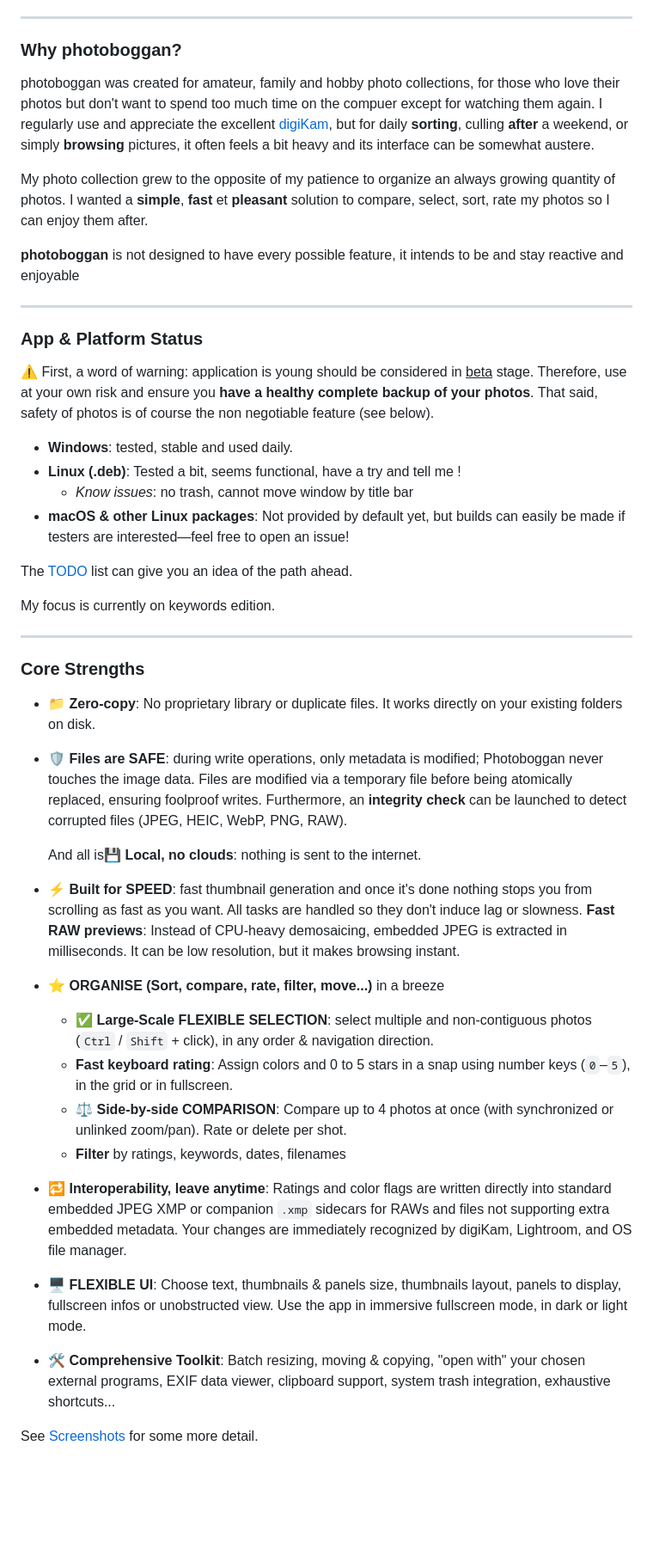
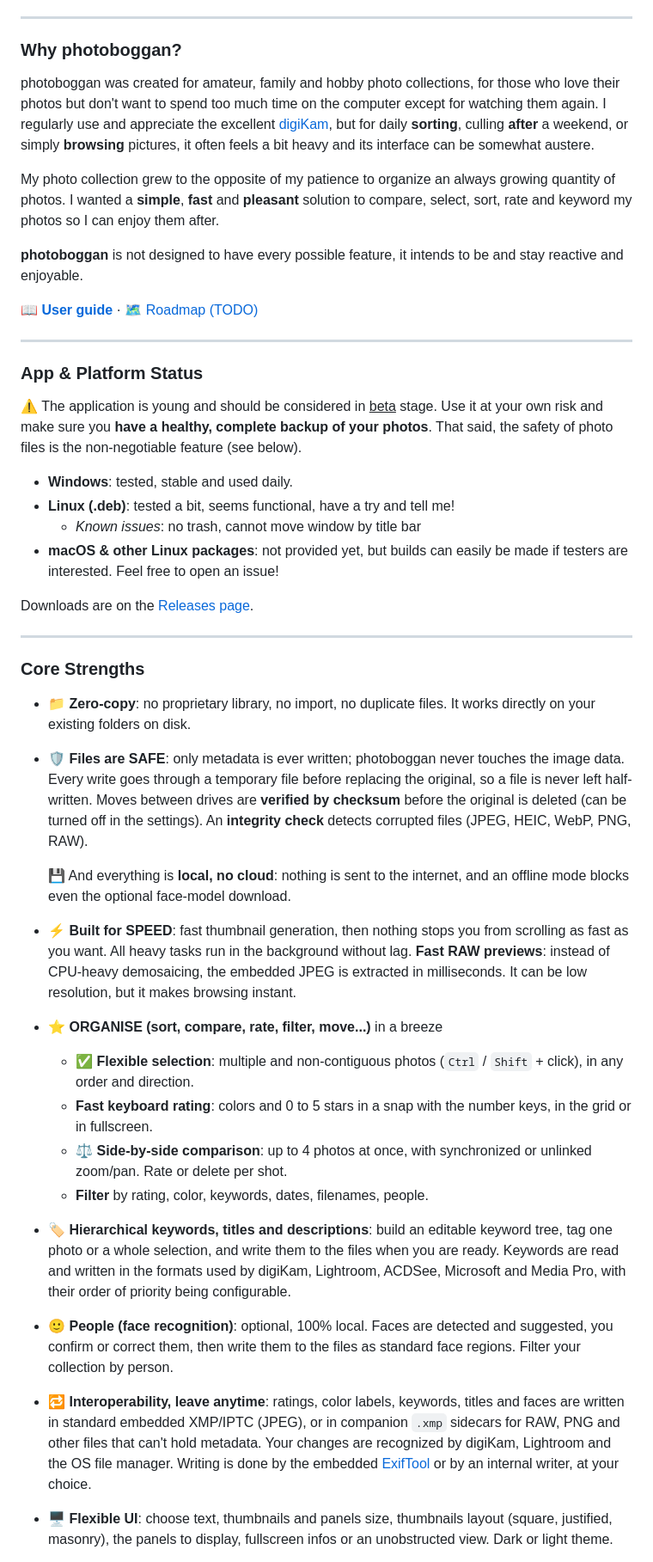
Before and after one commit to alexh3o/photoboggan, a Markdown page: README.md, the part around one of its changes. Shown at 86% size. Drawn GitHub-style; blank space fills up the shorter version.

Commit message:
docs: README update

```diff
--- a/README.md
+++ b/README.md
@@ -14,54 +12,52 @@
 
 ### Why photoboggan?
 
-photoboggan was created for amateur, family and hobby photo collections, for those who love their photos but don't want to spend too much time on the compuer except for watching them again. I regularly use and appreciate the excellent [digiKam](https://www.digikam.org/), but for daily **sorting**, culling **after** a weekend, or simply **browsing** pictures, it often feels a bit heavy and its interface can be somewhat austere.
+photoboggan was created for amateur, family and hobby photo collections, for those who love their photos but don't want to spend too much time on the computer except for watching them again. I regularly use and appreciate the excellent [digiKam](https://www.digikam.org/), but for daily **sorting**, culling **after** a weekend, or simply **browsing** pictures, it often feels a bit heavy and its interface can be somewhat austere.
 
-My photo collection grew to the opposite of my patience to organize an always growing quantity of photos. I wanted a **simple**, **fast** et **pleasant** solution to compare, select, sort, rate my photos so I can enjoy them after.
+My photo collection grew to the opposite of my patience to organize an always growing quantity of photos. I wanted a **simple**, **fast** and **pleasant** solution to compare, select, sort, rate and keyword my photos so I can enjoy them after.
 
-**photoboggan**
-is not designed to have every possible feature,
-it intends to be and stay reactive and enjoyable
+**photoboggan** is not designed to have every possible feature, it intends to be and stay reactive and enjoyable.
+
+📖 **[User guide](docs/USER_GUIDE.md)** · 🗺️ [Roadmap (TODO)](TODO.md)
 
 ---
 
 ### App & Platform Status
 
-⚠️ First, a word of warning: application is young should be considered in <u>beta</u> stage. Therefore, use at your own risk and ensure you **have a healthy complete backup of your photos**. That said, safety of photos is of course the non negotiable feature (see below).
+⚠️ The application is young and should be considered in <u>beta</u> stage. Use it at your own risk and make sure you **have a healthy, complete backup of your photos**. That said, the safety of photo files is the non-negotiable feature (see below).
 
 - **Windows**: tested, stable and used daily.
-- **Linux (.deb)**: Tested a bit, seems functional, have a try and tell me !
-  - *Know issues*: no trash, cannot move window by title bar
-- **macOS & other Linux packages**: Not provided by default yet, but builds can easily be made if testers are interested—feel free to open an issue!
+- **Linux (.deb)**: tested a bit, seems functional, have a try and tell me!
+  - *Known issues*: no trash, cannot move window by title bar
+- **macOS & other Linux packages**: not provided yet, but builds can easily be made if testers are interested. Feel free to open an issue!
 
-The [TODO](TODO.md) list can give you an idea of the path ahead.
-
-My focus is currently on keywords edition.
+Downloads are on the [Releases page](https://github.com/alexh3o/photoboggan/releases).
 
 ---
 
 ### Core Strengths
 
-- 📁 **Zero-copy**: No proprietary library or duplicate files. It works directly on your existing folders on disk.
+- 📁 **Zero-copy**: no proprietary library, no import, no duplicate files. It works directly on your existing folders on disk.
 
-- 🛡️ **Files are SAFE**: during write operations, only metadata is modified; Photoboggan never touches the image data. Files are modified via a temporary file before being atomically replaced, ensuring foolproof writes. Furthermore, an **integrity check** can be launched to detect corrupted files (JPEG, HEIC, WebP, PNG, RAW).
+- 🛡️ **Files are SAFE**: only metadata is ever written; photoboggan never touches the image data. Every write goes through a temporary file before replacing the original, so a file is never left half-written. Moves between drives are **verified by checksum** before the original is deleted (can be turned off in the settings). An **integrity check** detects corrupted files (JPEG, HEIC, WebP, PNG, RAW).
 
-  And all is💾 **Local, no clouds**: nothing is sent to the internet.
+  💾 And everything is **local, no cloud**: nothing is sent to the internet, and an offline mode blocks even the optional face-model download.
 
-- ⚡ **Built for SPEED**: fast thumbnail generation and once it's done nothing stops you from scrolling as fast as you want. All tasks are handled so they don't induce lag or slowness.
-  **Fast RAW previews**: Instead of CPU-heavy demosaicing, embedded JPEG is extracted in milliseconds. It can be low resolution, but it makes browsing instant.
+- ⚡ **Built for SPEED**: fast thumbnail generation, then nothing stops you from scrolling as fast as you want. All heavy tasks run in the background without lag.
+  **Fast RAW previews**: instead of CPU-heavy demosaicing, the embedded JPEG is extracted in milliseconds. It can be low resolution, but it makes browsing instant.
 
-- ⭐ **ORGANISE (Sort, compare, rate, filter, move...)** in a breeze
+- ⭐ **ORGANISE (sort, compare, rate, filter, move...)** in a breeze
 
-  - ✅ **Large-Scale FLEXIBLE SELECTION**: select multiple and non-contiguous photos (`Ctrl` / `Shift` + click), in any order & navigation direction.
-  - **Fast keyboard rating**: Assign colors and  0 to 5 stars in a snap using number keys (`0`–`5`), in the grid or in fullscreen.
-  - ⚖️ **Side-by-side COMPARISON**: Compare up to 4 photos at once (with synchronized or unlinked zoom/pan). Rate or delete per shot.
-  - **Filter** by ratings, keywords, dates, filenames
+  - ✅ **Flexible selection**: multiple and non-contiguous photos (`Ctrl` / `Shift` + click), in any order and direction.
+  - **Fast keyboard rating**: colors and 0 to 5 stars in a snap with the number keys, in the grid or in fullscreen.
+  - ⚖️ **Side-by-side comparison**: up to 4 photos at once, with synchronized or unlinked zoom/pan. Rate or delete per shot.
+  - **Filter** by rating, color, keywords, dates, filenames, people.
 
-- 🔁 **Interoperability, leave anytime**: Ratings and color flags are written directly into standard embedded JPEG XMP or companion `.xmp` sidecars for RAWs and files not supporting extra embedded metadata. Your changes are immediately recognized by digiKam, Lightroom, and OS file manager.
+- 🏷️ **Hierarchical keywords, titles and descriptions**: build an editable keyword tree, tag one photo or a whole selection, and write them to the files when you are ready. Keywords are read and written in the formats used by digiKam, Lightroom, ACDSee, Microsoft and Media Pro, with their order of priority being configurable.
 
-- 🖥️ **FLEXIBLE UI**: Choose text, thumbnails & panels size, thumbnails layout, panels to display, fullscreen infos or unobstructed view. Use the app in immersive fullscreen mode, in dark or light mode.
+- 🙂 **People (face recognition)**: optional, 100% local. Faces are detected and suggested, you confirm or correct them, then write them to the files as standard face regions. Filter your collection by person.
 
-- 🛠️ **Comprehensive Toolkit**: Batch resizing, moving & copying, "open with" your chosen external programs, EXIF data viewer, clipboard support, system trash integration, exhaustive shortcuts...
+- 🔁 **Interoperability, leave anytime**: ratings, color labels, keywords, titles and faces are written in standard embedded XMP/IPTC (JPEG), or in companion `.xmp` sidecars for RAW, PNG and other files that can't hold metadata. Your changes are recognized by digiKam, Lightroom and the OS file manager. Writing is done by the embedded [ExifTool](https://exiftool.org) or by an internal writer, at your choice.
 
-See <a href="#screenshots">Screenshots</a> for some more detail.
+- 🖥️ **Flexible UI**: choose text, thumbnails and panels size, thumbnails layout (square, justified, masonry), the panels to display, fullscreen infos or an unobstructed view. Dark or light theme.
 
```
Also changed, not shown: other parts of README.md (+31 -21 lines), TODO.md (+1 -1 lines), docs/USER_GUIDE.md (+15 -15 lines), screenshots/display_options.jpg (added), screenshots/faces_review.jpg (added), screenshots/labels_bar.jpg (added), screenshots/labels_panel.jpg (added), screenshots/settings_display_fr.jpg (deleted), screenshots/sort_options.jpg (added).
